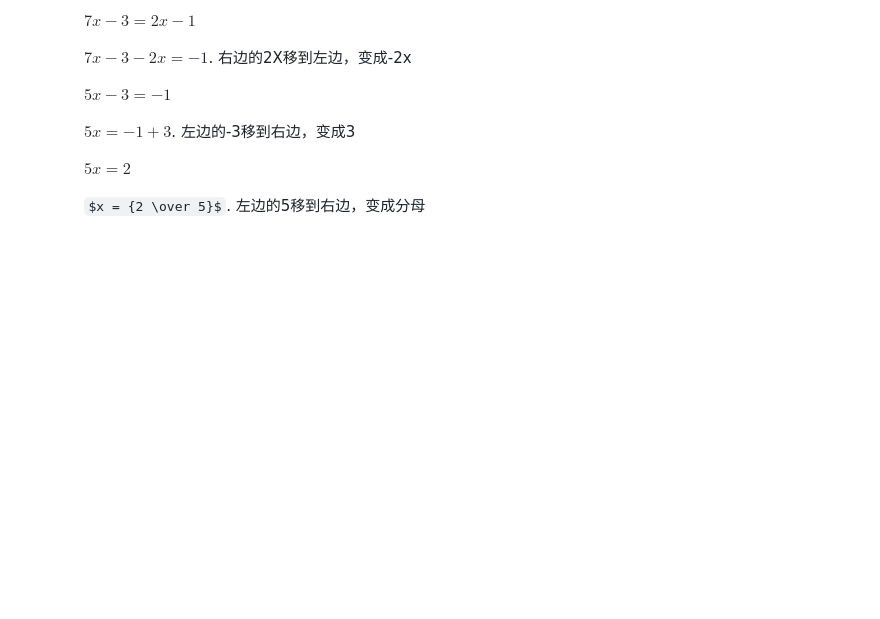
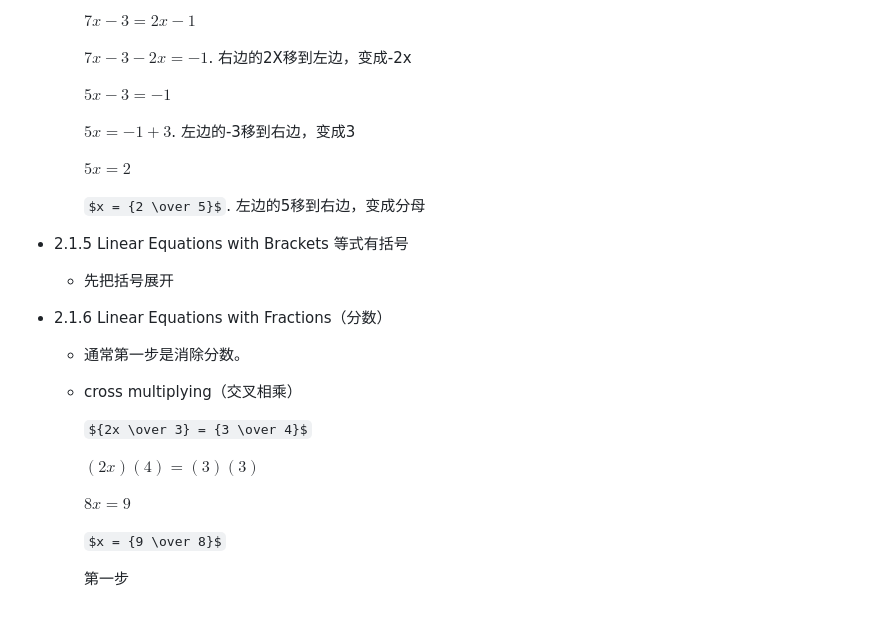
Before and after one commit to Simon-Xu-Lan/mia, a Markdown page: second/MA1020 Math/MA1020.md, the part around the change. Drawn GitHub-style; some formulas as TeX source; blank space fills up the shorter version.

```diff
--- a/second/MA1020 Math/MA1020.md
+++ b/second/MA1020 Math/MA1020.md
@@ -92,3 +92,19 @@ These objects are called the **elements 元素** of the set.
        $5x = 2$
 
        $x = {2 \over 5}$.  左边的5移到右边，变成分母
+
+* 2.1.5 Linear Equations with Brackets 等式有括号
+    * 先把括号展开
+* 2.1.6 Linear Equations with Fractions（分数）
+    * 通常第一步是消除分数。
+    * cross multiplying（交叉相乘）
+
+      ${2x \over 3} = {3 \over 4}$
+
+      $(2x)(4) = (3)(3)$
+
+      $8x = 9$
+
+      $x = {9 \over 8}$
+
+       第一步
```
